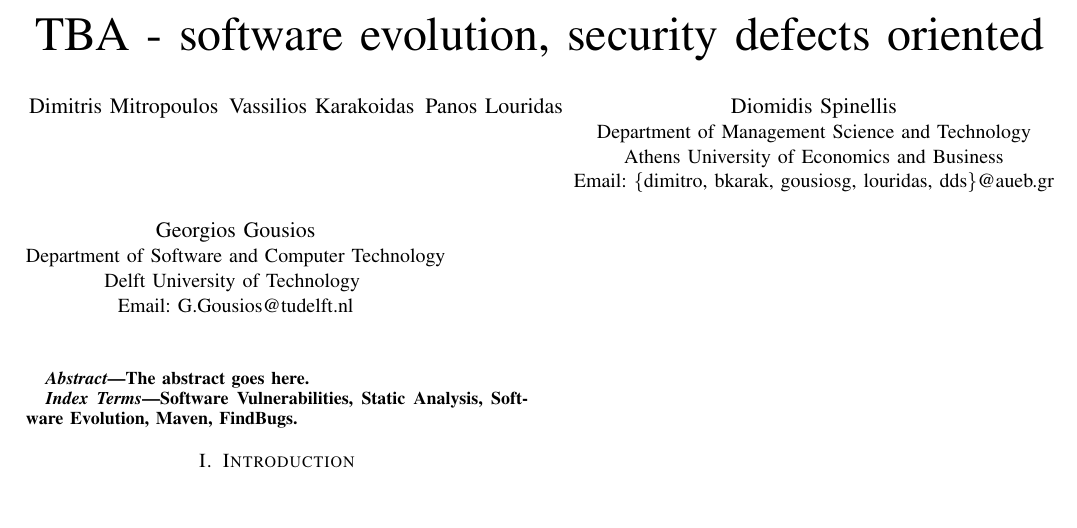
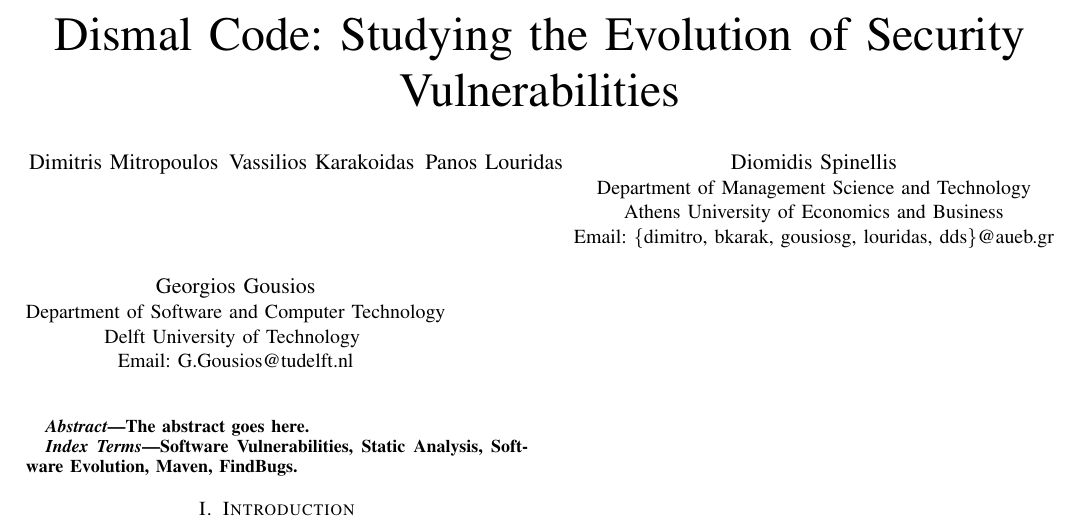
Before and after one commit to bkarak/evol_security_publication_2012, a LaTeX paper (docs/msr.tex): part of the page, cut at the place of the change, the shorter picture padded with empty space. Compiled offline with pdfLaTeX.

Commit message:
added paper title

```diff
--- a/docs/msr.tex
+++ b/docs/msr.tex
@@ -9,7 +9,7 @@
 
 \begin{document}
 
-\title{TBA - software evolution, security defects oriented}
+\title{Dismal Code: Studying the Evolution of Security Vulnerabilities}
 
 
 \author{
```
